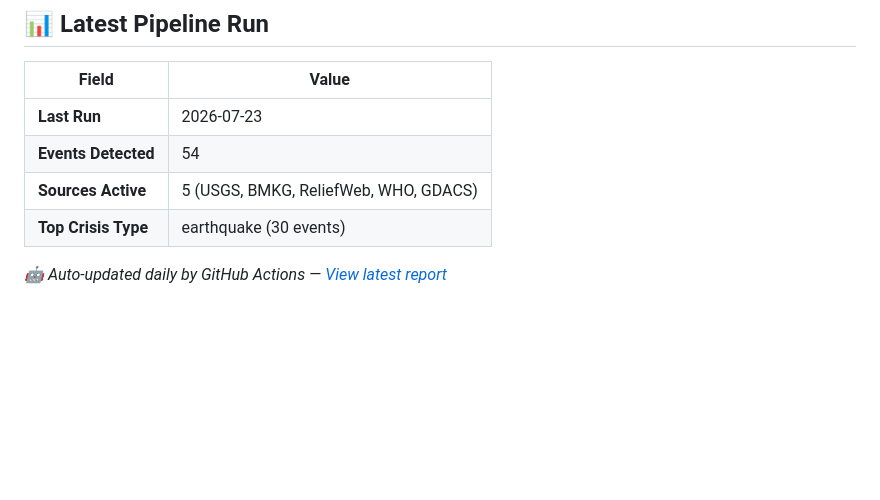
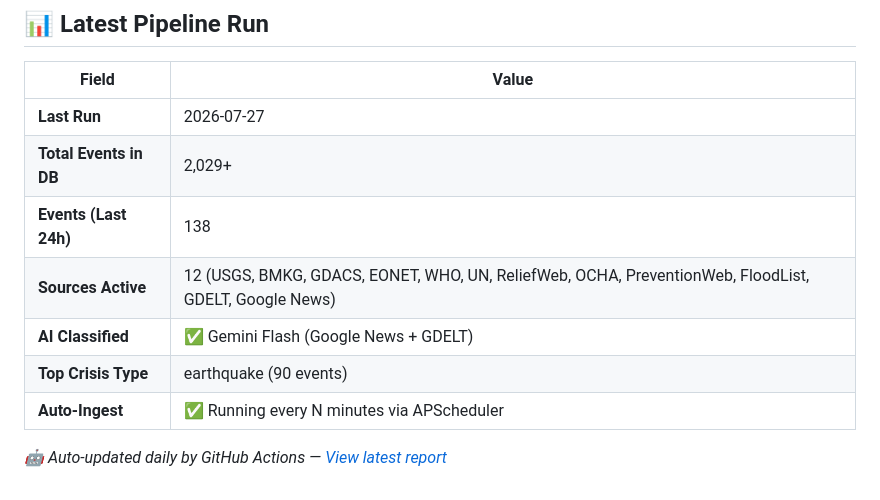
Before and after one commit to duleab/-CrisisLens., a Markdown page: README.md, the part around one of its changes. Drawn GitHub-style; blank space fills up the shorter version.

```diff
--- a/README.md
+++ b/README.md
@@ -849,8 +852,11 @@ CrisisLens represents the future of disaster response — where AI transforms sc
 
 | Field | Value |
 |-------|-------|
-| **Last Run** | 2026-07-23 |
-| **Events Detected** | 54 |
-| **Sources Active** | 5 (USGS, BMKG, ReliefWeb, WHO, GDACS) |
-| **Top Crisis Type** | earthquake (30 events) |
+| **Last Run** | 2026-07-27 |
+| **Total Events in DB** | 2,029+ |
+| **Events (Last 24h)** | 138 |
+| **Sources Active** | 12 (USGS, BMKG, GDACS, EONET, WHO, UN, ReliefWeb, OCHA, PreventionWeb, FloodList, GDELT, Google News) |
+| **AI Classified** | ✅ Gemini Flash (Google News + GDELT) |
+| **Top Crisis Type** | earthquake (90 events) |
+| **Auto-Ingest** | ✅ Running every N minutes via APScheduler |
 
```
Also changed, not shown: other parts of README.md (+39 -36 lines).
